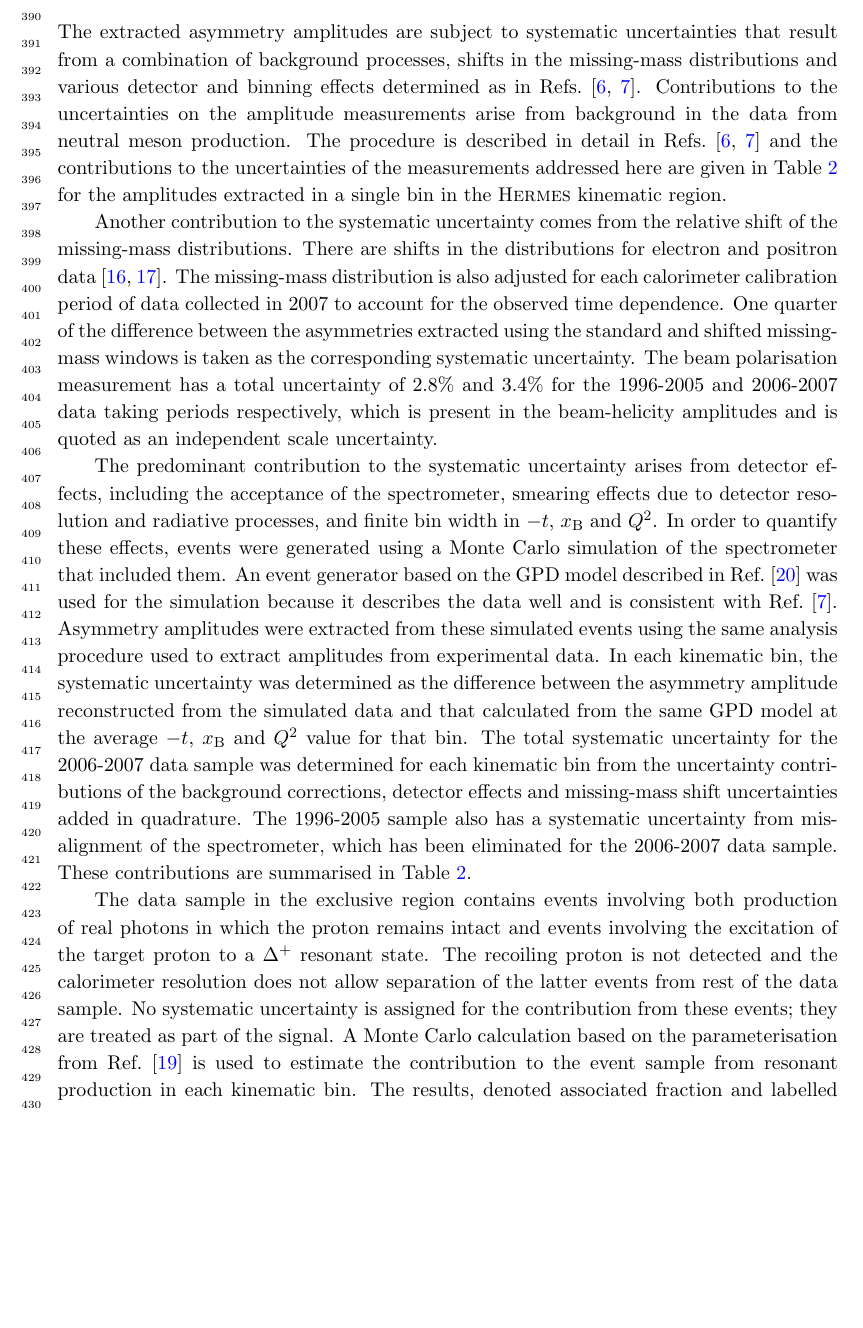
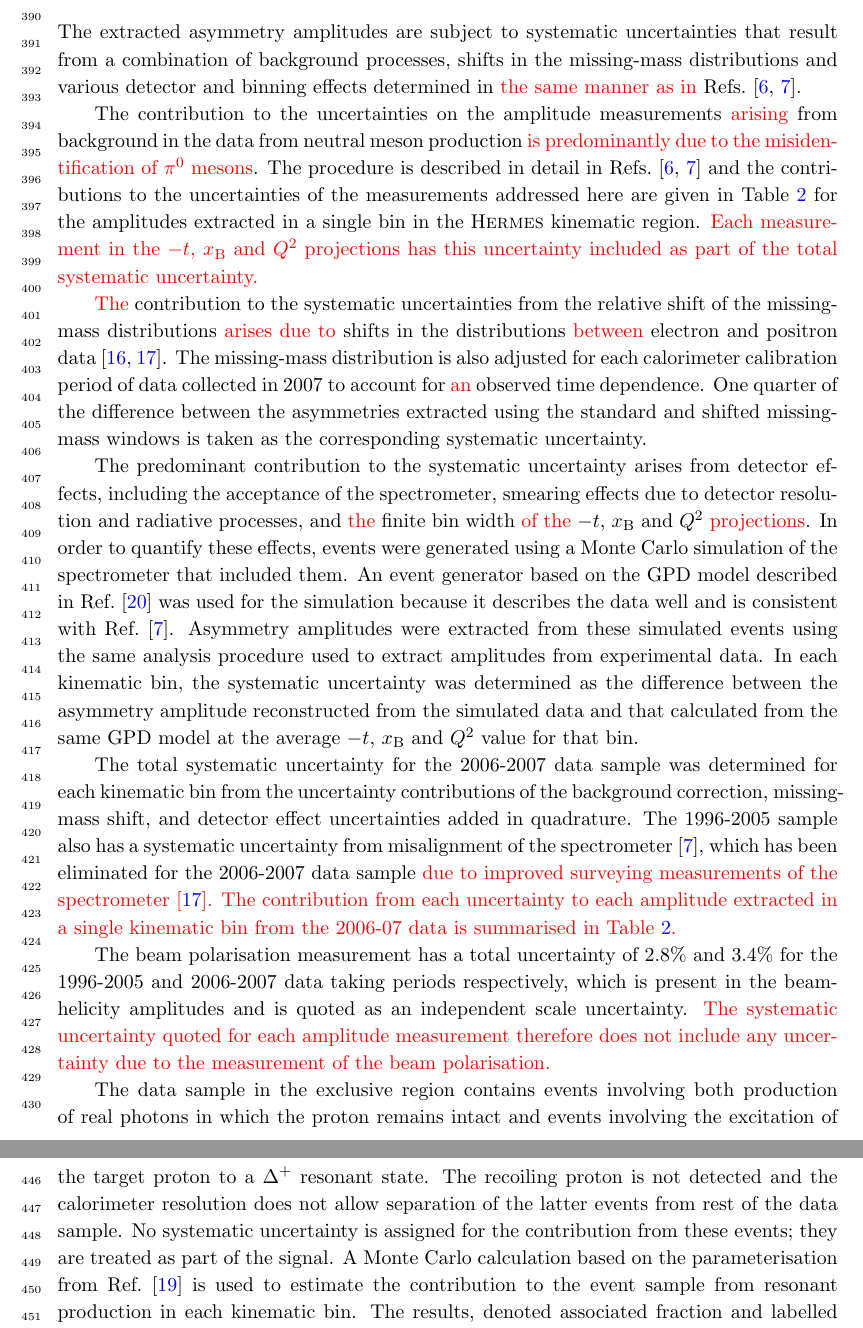
Before and after one commit to morgan-murray/Drafting-Committee-90, a LaTeX document (frame.tex, which reads background_and_systematic.tex): part of page 10 of 22 before the commit and two parts of pages 10 and 11 of 22 after it, the two joined at a grey line, cut so that both start at the same text, the shorter picture padded with empty space. Compiled offline with pdfLaTeX.

Commit message:
Clarified the background section including some of the collaborations comments. Mostly cleaned up the structure and made a clear ordering of systematic effects.

```diff
--- a/background_and_systematic.tex
+++ b/background_and_systematic.tex
@@ -2,37 +2,60 @@
 The extracted asymmetry amplitudes are subject to systematic uncertainties that
 result from a combination of background processes,
 shifts in the missing-mass distributions and various detector and binning
-effects determined as in Refs.~\cite{Air08,Air09}. Contributions to the uncertainties on the amplitude measurements arise from background in the data from neutral meson production. The procedure is described in detail in Refs.~\cite{Air08,Air09} and the contributions to the uncertainties of the measurements addressed here are given in Table~\ref{table_systematic_contributions_0607} for the amplitudes extracted in a single bin in the H{\sc ermes} kinematic region.
+effects determined in \red{the same manner as in} Refs.~\cite{Air08,Air09}.
 
-Another contribution to the systematic uncertainty comes from the relative shift of the
-missing-mass distributions. There are shifts in the distributions for electron and positron data~\cite{Zei09,Bur10}. The missing-mass
-distribution is also adjusted for each calorimeter calibration period of data
-collected in 2007 to account for the observed time dependence. One
+The contribution to the uncertainties on the amplitude measurements
+\red{arising} from background in the data from neutral meson
+production \red{is predominantly due to the misidentification of
+  $\pi^0$ mesons}. The procedure is described in detail in
+Refs.~\cite{Air08,Air09} and the contributions to the uncertainties of
+the measurements addressed here are given in
+Table~\ref{table_systematic_contributions_0607} for the amplitudes
+extracted in a single bin in the H{\sc ermes} kinematic
+region. \red{Each  measurement in the $-t$, $x_{\textrm{B}}$ and
+  $Q^{2}$ projections has this uncertainty included as part of the
+  total systematic uncertainty.}
+
+\red{The} contribution to the systematic uncertainties from the relative shift of the
+missing-mass distributions \red{arises due to} shifts in the
+distributions \red{between} electron and positron data~\cite{Zei09,Bur10}. The
+missing-mass distribution is also adjusted for each calorimeter calibration period of data
+collected in 2007 to account for \red{an} observed time dependence. One
 quarter of the difference between the asymmetries extracted using the standard
 and shifted missing-mass windows is taken as the corresponding systematic
-uncertainty. The beam polarisation measurement has a total uncertainty of 2.8\% and 3.4\% for the 1996-2005 and 2006-2007 data taking periods respectively,
-which is present in the beam-helicity amplitudes and is quoted as an
-independent scale uncertainty.
+uncertainty.
 
 The predominant contribution to the systematic uncertainty arises from detector
-effects, including the acceptance of the spectrometer, smearing effects due to detector resolution and radiative processes, and
-finite bin width in $-t$, $x_{\textrm{B}}$ and $Q^{2}$. In order to quantify
+effects, including the acceptance of the spectrometer, smearing
+effects due to detector resolution and radiative processes, and
+\red{the} finite bin width \red{of the} $-t$, $x_{\textrm{B}}$ and $Q^{2}$ \red{projections}. In order to quantify
 these effects, events were generated using a Monte Carlo simulation of
 the spectrometer that included them. An event
-generator based on the GPD model described in Ref.~\cite{Guz06} was used for the simulation because it describes the data well and is consistent with Ref.~\cite{Air09}. Asymmetry amplitudes were extracted from these simulated events using the same analysis
-procedure used to extract amplitudes from experimental data. In each kinematic
-bin, the systematic uncertainty was determined as the difference between the
-asymmetry amplitude reconstructed from the simulated data and that
+generator based on the GPD model described in Ref.~\cite{Guz06} was
+used for the simulation because it describes the data well and is
+consistent with Ref.~\cite{Air09}. Asymmetry amplitudes were extracted
+from these simulated events using the same analysis procedure used to
+extract amplitudes from experimental data. In each kinematic bin, the
+systematic uncertainty was determined as the difference between the asymmetry amplitude reconstructed from the simulated data and that
 calculated from the same GPD model at the average $-t$, $x_{\textrm{B}}$ and
 $Q^{2}$ value for that bin.
+
 The total systematic uncertainty for the 2006-2007 data sample was
 determined for each kinematic bin from the uncertainty contributions of the
-background corrections, detector effects and missing-mass shift
-uncertainties added in quadrature.
-The 1996-2005 sample also has a systematic uncertainty from misalignment of the spectrometer,
-which has been eliminated for the 2006-2007 data sample.
-These contributions are summarised in Table
-\ref{table_systematic_contributions_0607}.
+background correction, missing-mass shift, and detector effect
+uncertainties added in quadrature.  The 1996-2005 sample also has a
+systematic uncertainty from misalignment of the
+spectrometer~\cite{Air09}, which has been eliminated for the 2006-2007 data sample \red{due to improved
+  surveying measurements of the spectrometer~\cite{Bur10}. The contribution from
+each uncertainty to each amplitude extracted in a single kinematic bin
+from the 2006-07 data  is summarised in Table
+\ref{table_systematic_contributions_0607}.}
+
+The beam polarisation measurement has a total uncertainty of 2.8\% and 3.4\% for the 1996-2005 and 2006-2007 data taking periods respectively,
+which is present in the beam-helicity amplitudes and is quoted as an
+independent scale uncertainty. \red{The systematic uncertainty quoted for each
+  amplitude measurement therefore does not include any uncertainty due to the
+  measurement of the beam polarisation.}
 
 The data sample in the exclusive region contains events involving both
 production of real photons in which the proton remains intact and
```
